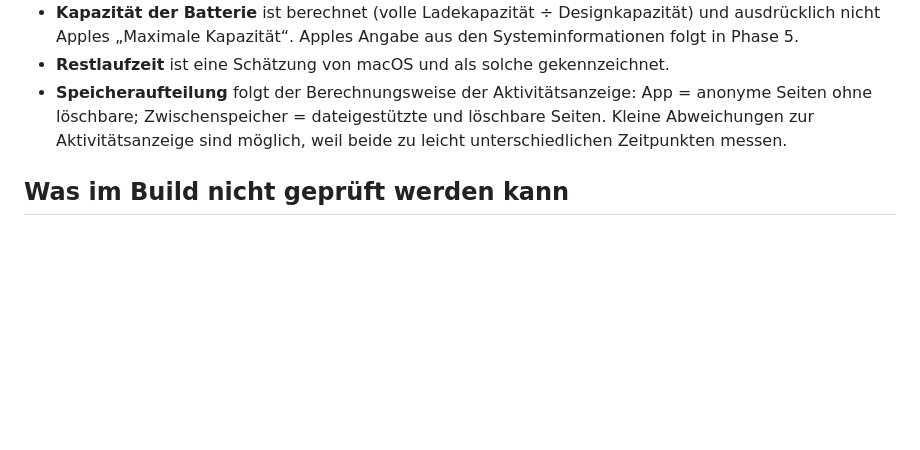
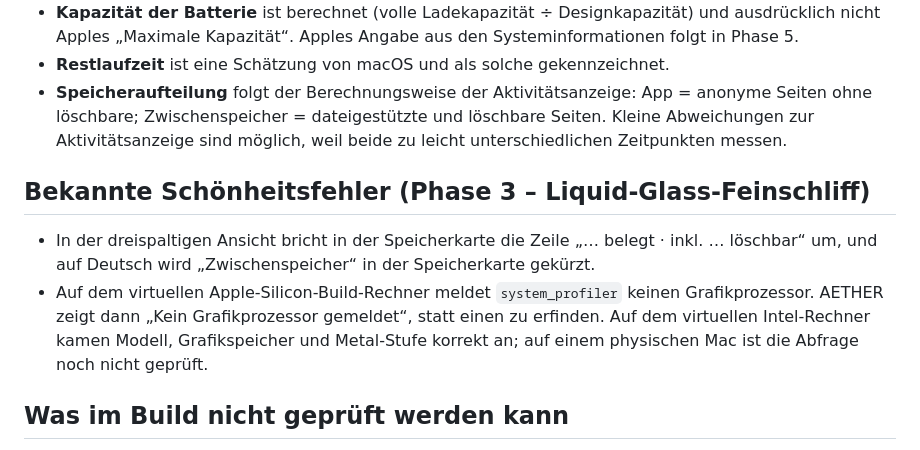
Before and after one commit to jpimmobilien/music-library-mac, a Markdown page: docs/GRENZEN.md, the part around the change. Rendered like a GitHub page; blank space fills up the shorter version.

```diff
--- a/docs/GRENZEN.md
+++ b/docs/GRENZEN.md
@@ -34,6 +34,14 @@ Stand 7. November 2026 · AETHER 0.2.0 (Phase 1 und 2)
   Zwischenspeicher = dateigestützte und löschbare Seiten. Kleine Abweichungen zur Aktivitätsanzeige sind möglich, weil
   beide zu leicht unterschiedlichen Zeitpunkten messen.
 
+## Bekannte Schönheitsfehler (Phase 3 – Liquid-Glass-Feinschliff)
+
+- In der dreispaltigen Ansicht bricht in der Speicherkarte die Zeile „… belegt · inkl. … löschbar“ um, und auf
+  Deutsch wird „Zwischenspeicher“ in der Speicherkarte gekürzt.
+- Auf dem virtuellen Apple-Silicon-Build-Rechner meldet `system_profiler` keinen Grafikprozessor. AETHER zeigt dann
+  „Kein Grafikprozessor gemeldet“, statt einen zu erfinden. Auf dem virtuellen Intel-Rechner kamen Modell, Grafikspeicher
+  und Metal-Stufe korrekt an; auf einem physischen Mac ist die Abfrage noch nicht geprüft.
+
 ## Was im Build nicht geprüft werden kann
 
 Die Build-Rechner von GitHub sind **virtuelle Macs**. Dort gibt es keine Batterie, meist kein SMC, keine Lüfter und
```
Also changed, not shown: README.md (+3 -0 lines), docs/BUILD_UND_TESTS.md (added, +115 -0 lines), docs/design/einstellungen-themes.jpg (added), docs/design/grosses-fenster-englisch.jpg (added), docs/design/uebersicht-liquid-glass-dunkel.jpg (added), docs/design/uebersicht-liquid-glass-hell.jpg (added), 1 other file.
